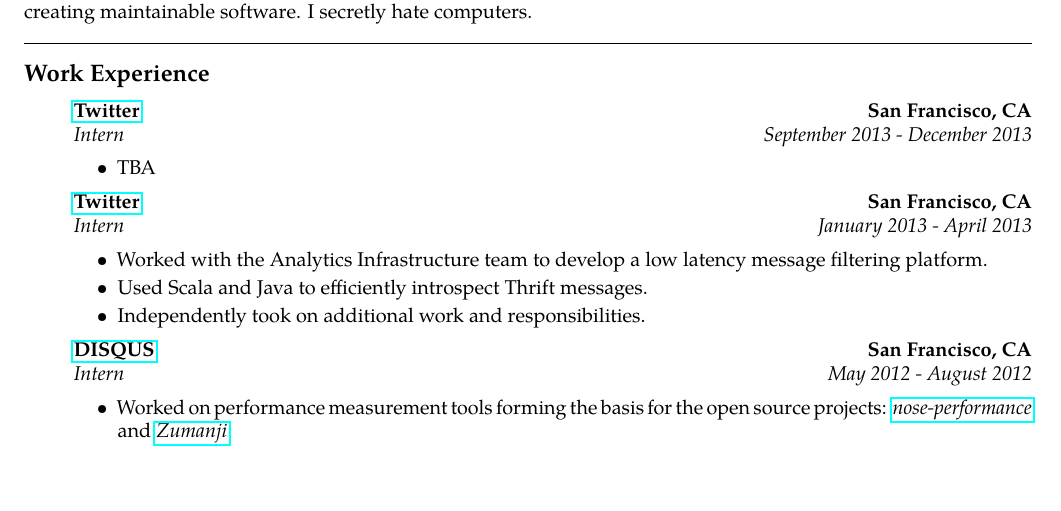
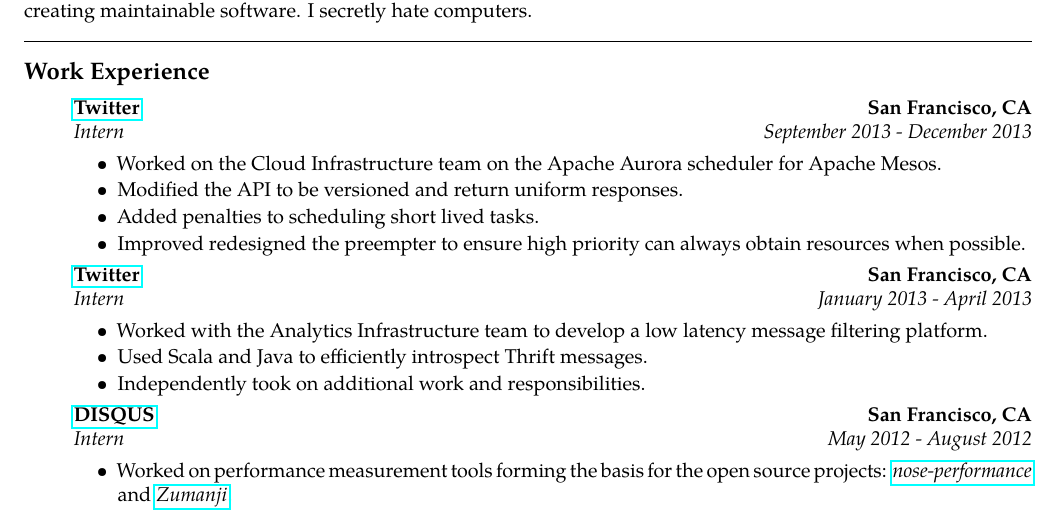
Before and after one commit to theklam/zameermanji.com, a LaTeX CV (content/resume.tex): part of the page, cut so that both start at the same text. Compiled offline with pdfLaTeX.

Commit message:
Updated resume.

```diff
--- a/content/resume.tex
+++ b/content/resume.tex
@@ -48,9 +47,13 @@
 
     \begin{itemize}[label=\textbullet]
       \itemsep0em
-      \item TBA
+      \item Worked on the Cloud Infrastructure team on the Apache Aurora
+        scheduler for Apache Mesos.
+      \item Modified the API to be versioned and return uniform responses.
+      \item Added penalties to scheduling short lived tasks.
+      \item Improved redesigned the preempter to ensure high priority can always
+        obtain resources when possible.
     \end{itemize}
-
 
     % Twitter
     \item[]
```
Also changed, not shown: content/resume.tex (1 more changed lines).
